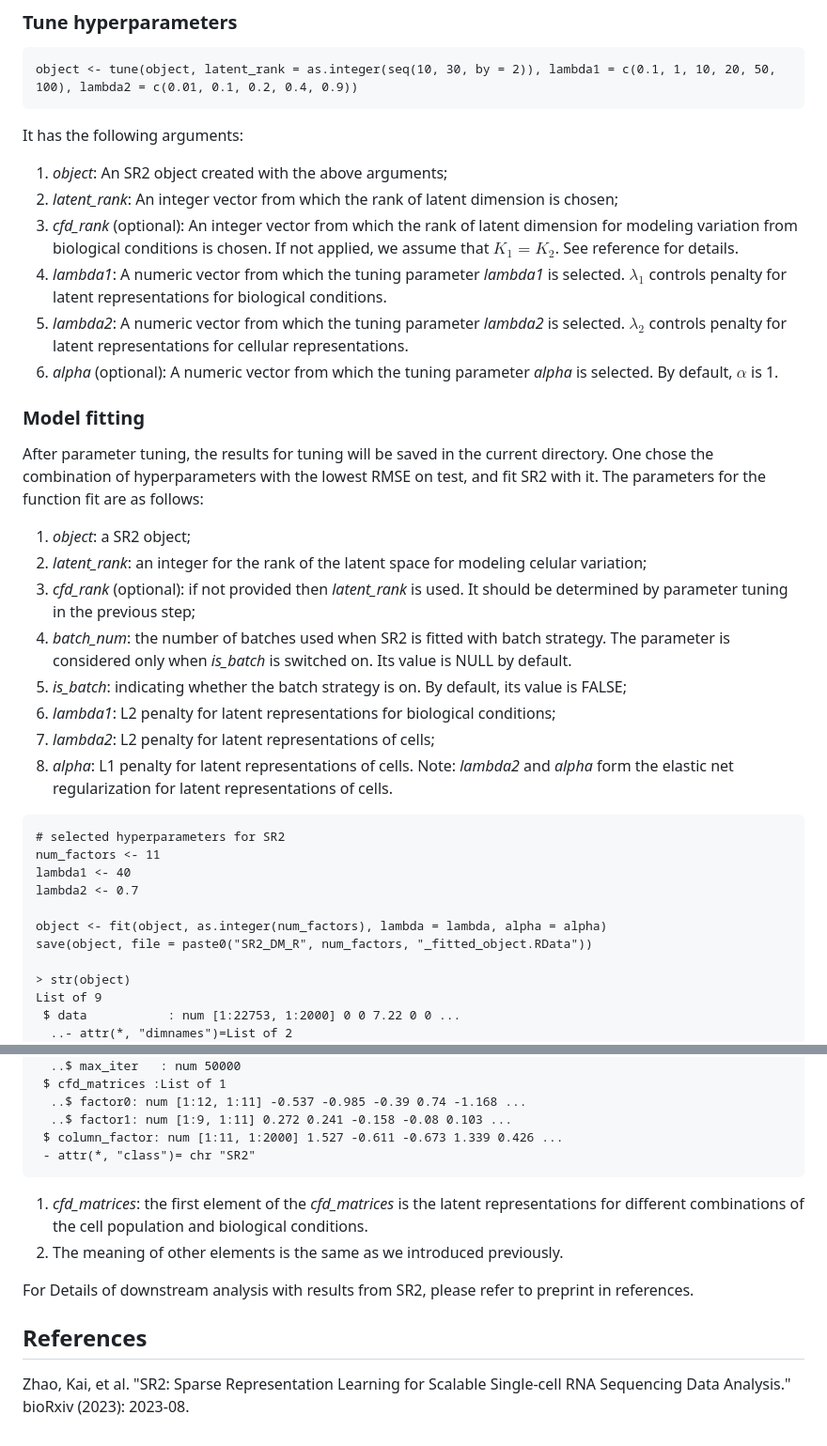
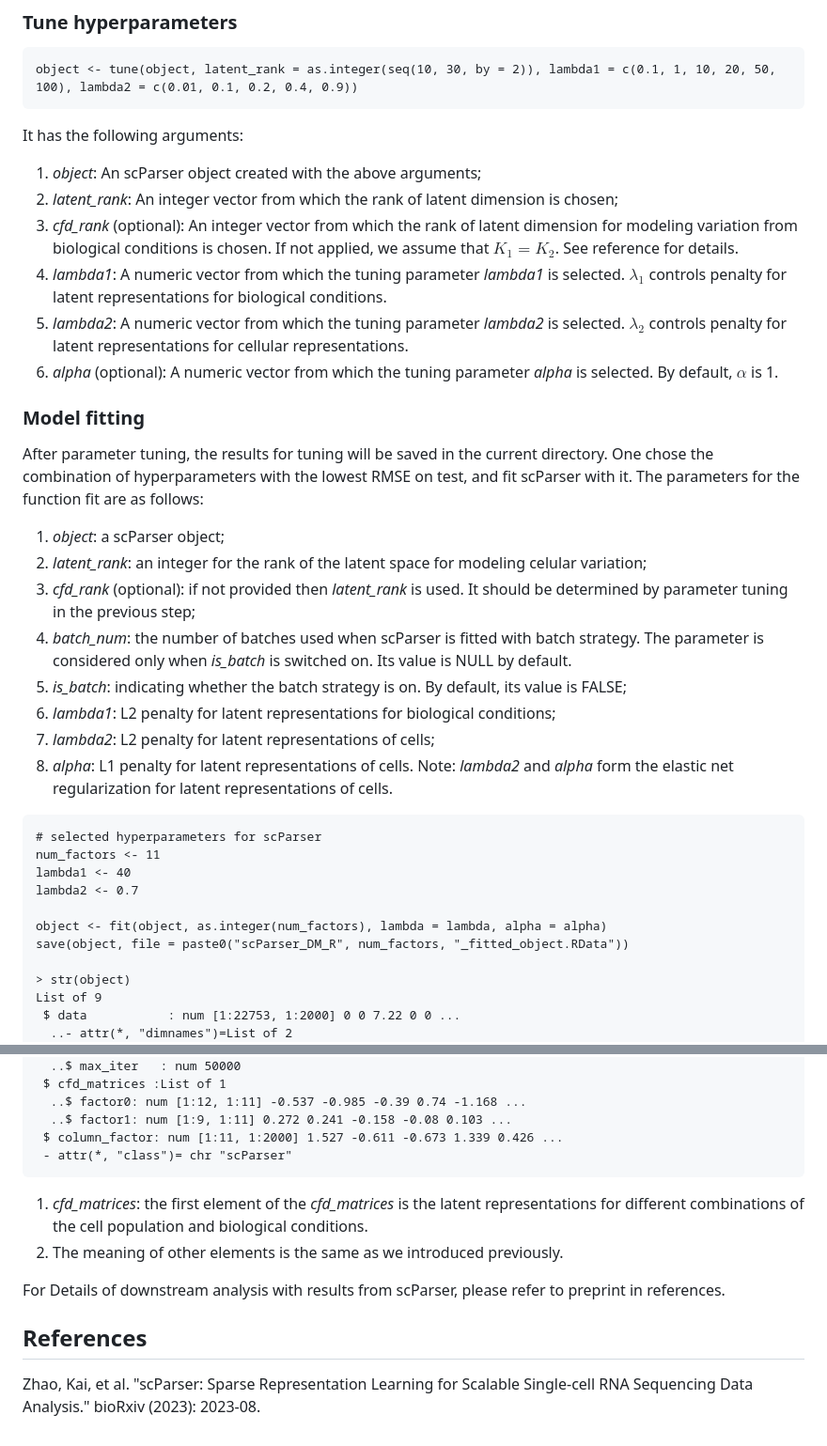
Before and after one commit to kai0511/scParser, a Markdown page: README.md, 2 parts joined by grey strips. Shown: that part at 94% size. Rendered like a GitHub page.

````diff
--- a/README.md
+++ b/README.md
@@ -68,7 +68,7 @@ It needs the following arguments:
 object <- tune(object, latent_rank = as.integer(seq(10, 30, by = 2)), lambda1 = c(0.1, 1, 10, 20, 50, 100), lambda2 = c(0.01, 0.1, 0.2, 0.4, 0.9))
 ```
 It has the following arguments:
-1. *object*: An SR2 object created with the above arguments;
+1. *object*: An scParser object created with the above arguments;
 2. *latent_rank*: An integer vector from which the rank of latent dimension is chosen;
 3. *cfd_rank* (optional): An integer vector from which the rank of latent dimension for modeling variation from biological conditions is chosen. If not applied, we assume that $K_1 = K_2$. See reference for details.
 4. *lambda1*: A numeric vector from which the tuning parameter *lambda1* is selected. $\lambda_1$ controls penalty for latent representations for biological conditions.
@@ -76,12 +76,12 @@ It has the following arguments:
 6. *alpha* (optional): A numeric vector from which the tuning parameter *alpha* is selected. By default, $\alpha$ is 1.
 
 ### Model fitting
-After parameter tuning, the results for tuning will be saved in the current directory. One chose the combination of hyperparameters with the lowest RMSE on test, and fit SR2 with it. The parameters for the function fit are as follows:
+After parameter tuning, the results for tuning will be saved in the current directory. One chose the combination of hyperparameters with the lowest RMSE on test, and fit scParser with it. The parameters for the function fit are as follows:
 
-1. *object*: a SR2 object;
+1. *object*: a scParser object;
 2. *latent_rank*: an integer for the rank of the latent space for modeling celular variation;
 3. *cfd_rank* (optional): if not provided then *latent_rank* is used. It should be determined by parameter tuning in the previous step;
-4. *batch_num*: the number of batches used when SR2 is fitted with batch strategy. The parameter is considered only when *is_batch* is switched on. Its value is NULL by default.
+4. *batch_num*: the number of batches used when scParser is fitted with batch strategy. The parameter is considered only when *is_batch* is switched on. Its value is NULL by default.
 5. *is_batch*: indicating whether the batch strategy is on. By default, its value is FALSE;
 6. *lambda1*: L2 penalty for latent representations for biological conditions;
 7. *lambda2*: L2 penalty for latent representations of cells;
@@ -89,13 +89,13 @@ After parameter tuning, the results for tuning will be saved in the current dire
 Note: *lambda2* and *alpha* form the elastic net regularization for latent representations of cells.
 
 ```{r}
-# selected hyperparameters for SR2
+# selected hyperparameters for scParser
 num_factors <- 11
 lambda1 <- 40
 lambda2 <- 0.7
 
 object <- fit(object, as.integer(num_factors), lambda = lambda, alpha = alpha)
-save(object, file = paste0("SR2_DM_R", num_factors, "_fitted_object.RData"))
+save(object, file = paste0("scParser_DM_R", num_factors, "_fitted_object.RData"))
 
 > str(object)
 List of 9
@@ -175,12 +175,12 @@ List of 6
   ..$ factor0: num [1:12, 1:11] -0.537 -0.985 -0.39 0.74 -1.168 ...
   ..$ factor1: num [1:9, 1:11] 0.272 0.241 -0.158 -0.08 0.103 ...
  $ column_factor: num [1:11, 1:2000] 1.527 -0.611 -0.673 1.339 0.426 ...
- - attr(*, "class")= chr "SR2"
+ - attr(*, "class")= chr "scParser"
 ```
 1. *cfd_matrices*: the first element of the *cfd_matrices* is the latent representations for different combinations of the cell population and biological conditions.
 2. The meaning of other elements is the same as we introduced previously.
 
-For Details of downstream analysis with results from SR2, please refer to preprint in references.
+For Details of downstream analysis with results from scParser, please refer to preprint in references.
 
 ## References
-Zhao, Kai, et al. "SR2: Sparse Representation Learning for Scalable Single-cell RNA Sequencing Data Analysis." bioRxiv (2023): 2023-08.
+Zhao, Kai, et al. "scParser: Sparse Representation Learning for Scalable Single-cell RNA Sequencing Data Analysis." bioRxiv (2023): 2023-08.
````
Also changed, not shown: other parts of README.md (+14 -14 lines).
